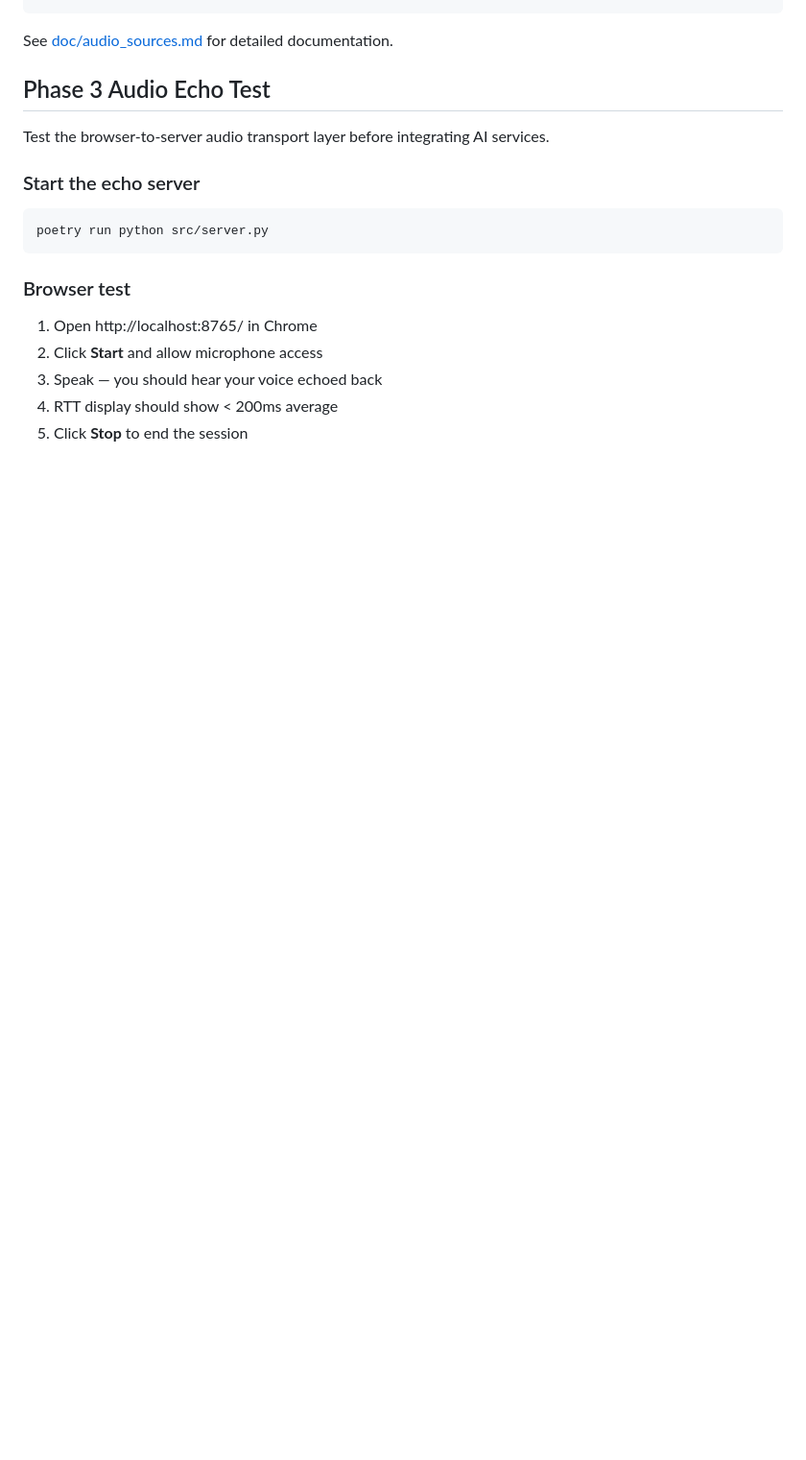
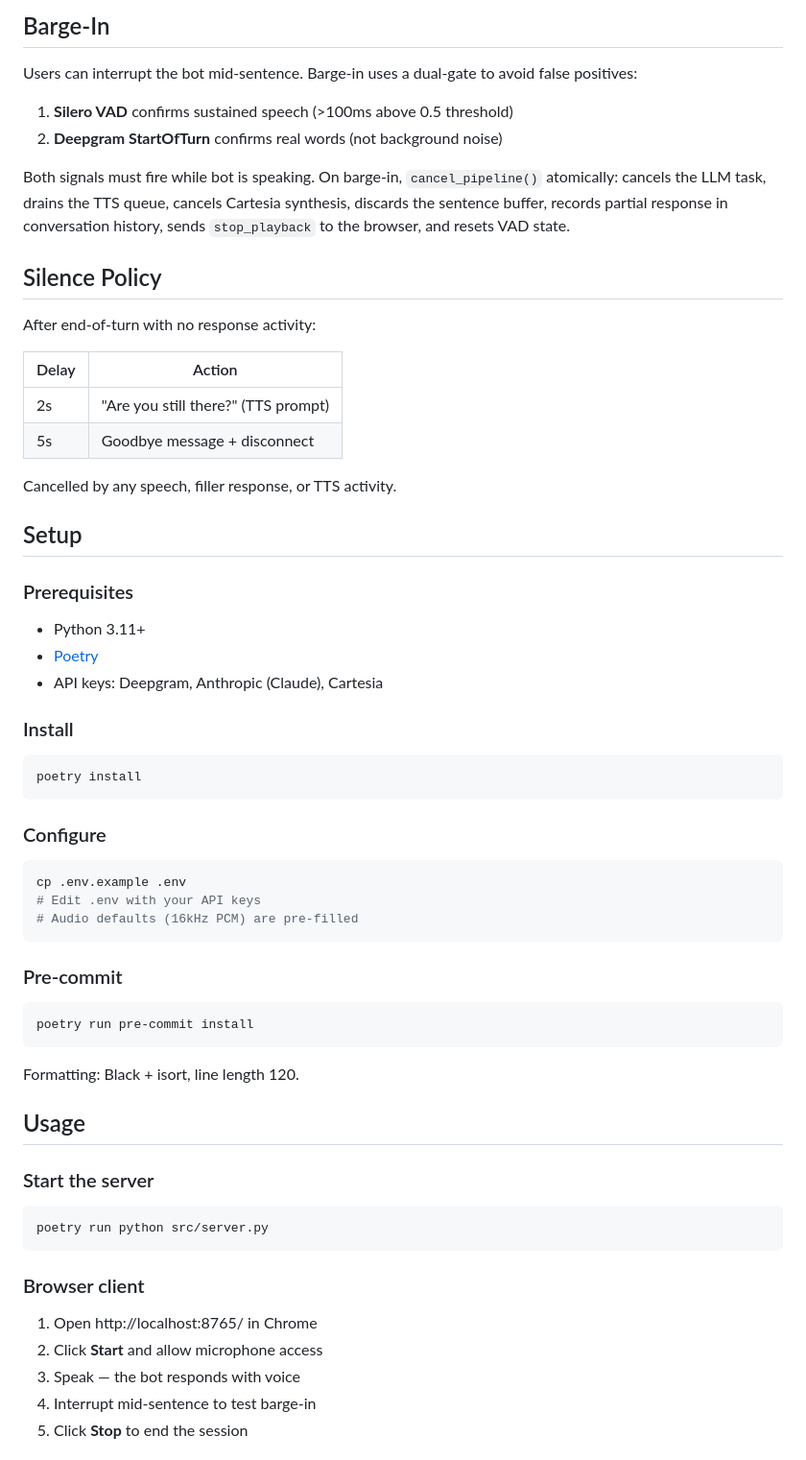
Before and after one commit to ChendongLi/VoiceBuddy, a Markdown page: README.md, the part around one of its changes. Shown at 96% size. Rendered like a GitHub page; blank space fills up the shorter version.

````diff
--- a/README.md
+++ b/README.md
@@ -54,20 +74,66 @@ audio_source = MicrophoneAudioSource(
+## Barge-In
+
+Users can interrupt the bot mid-sentence. Barge-in uses a dual-gate to avoid false positives:
+
+1. **Silero VAD** confirms sustained speech (>100ms above 0.5 threshold)
+2. **Deepgram StartOfTurn** confirms real words (not background noise)
+
+Both signals must fire while bot is speaking. On barge-in, `cancel_pipeline()` atomically: cancels the LLM task, drains the TTS queue, cancels Cartesia synthesis, discards the sentence buffer, records partial response in conversation history, sends `stop_playback` to the browser, and resets VAD state.
+
+## Silence Policy
+
+After end-of-turn with no response activity:
+
+| Delay | Action |
+|-------|--------|
+| 2s | "Are you still there?" (TTS prompt) |
+| 5s | Goodbye message + disconnect |
+
+Cancelled by any speech, filler response, or TTS activity.
+
+## Setup
+
+### Prerequisites
+
+- Python 3.11+
+- [Poetry](https://python-poetry.org/)
+- API keys: Deepgram, Anthropic (Claude), Cartesia
+
+### Install
+
+```bash
+poetry install
 ```
 
-See [doc/audio_sources.md](doc/audio_sources.md) for detailed documentation.
+### Configure
 
-## Phase 3 Audio Echo Test
+```bash
+cp .env.example .env
+# Edit .env with your API keys
+# Audio defaults (16kHz PCM) are pre-filled
+```
 
-Test the browser-to-server audio transport layer before integrating AI services.
+### Pre-commit
 
-### Start the echo server
+```bash
+poetry run pre-commit install
+```
+
+Formatting: Black + isort, line length 120.
+
+## Usage
+
+### Start the server
+
 ```bash
 poetry run python src/server.py
 ```
 
-### Browser test
+### Browser client
+
 1. Open http://localhost:8765/ in Chrome
 2. Click **Start** and allow microphone access
-3. Speak — you should hear your voice echoed back
-4. RTT display should show < 200ms average
+3. Speak — the bot responds with voice
+4. Interrupt mid-sentence to test barge-in
 5. Click **Stop** to end the session
 
````
Also changed, not shown: other parts of README.md (+90 -102 lines).
